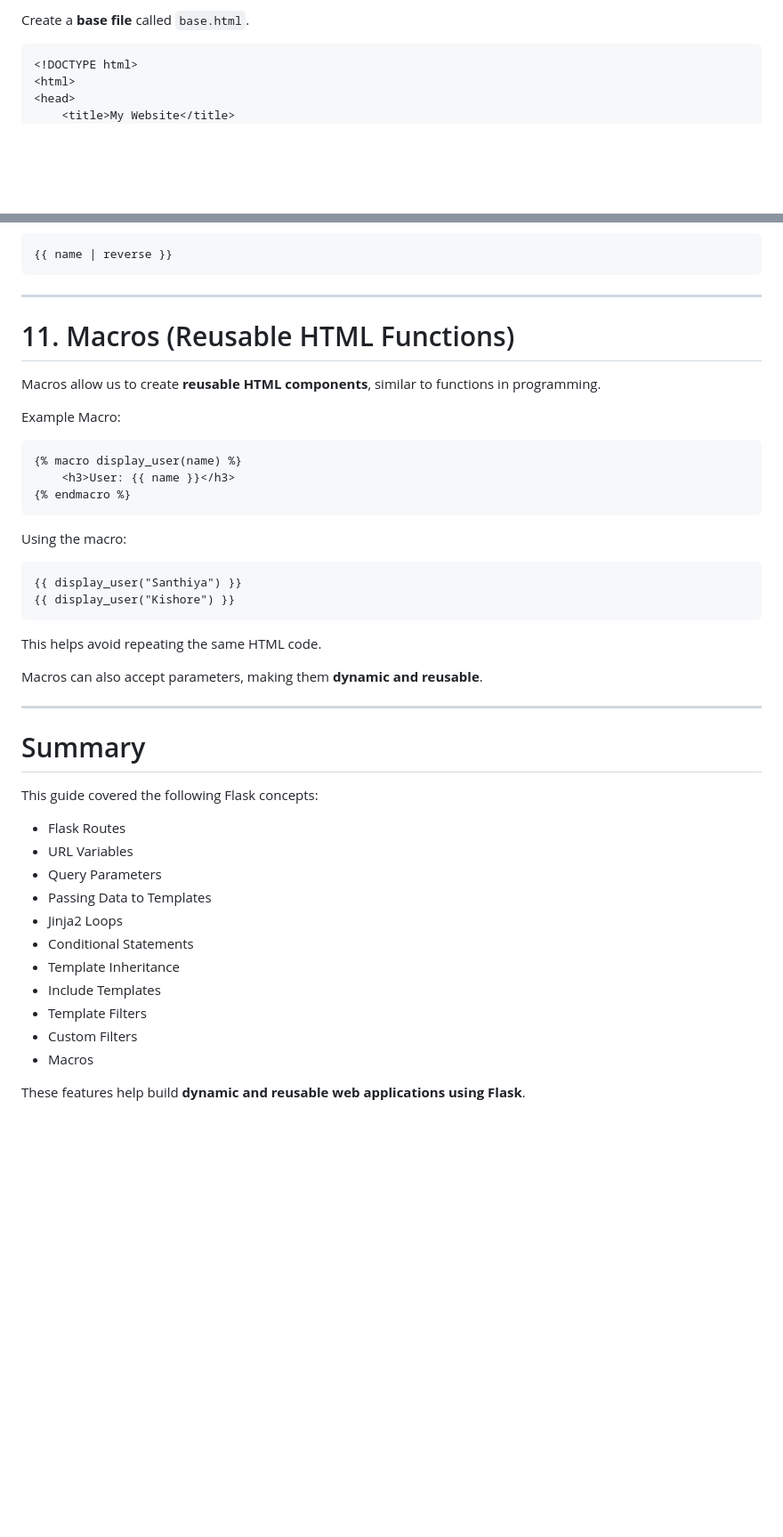
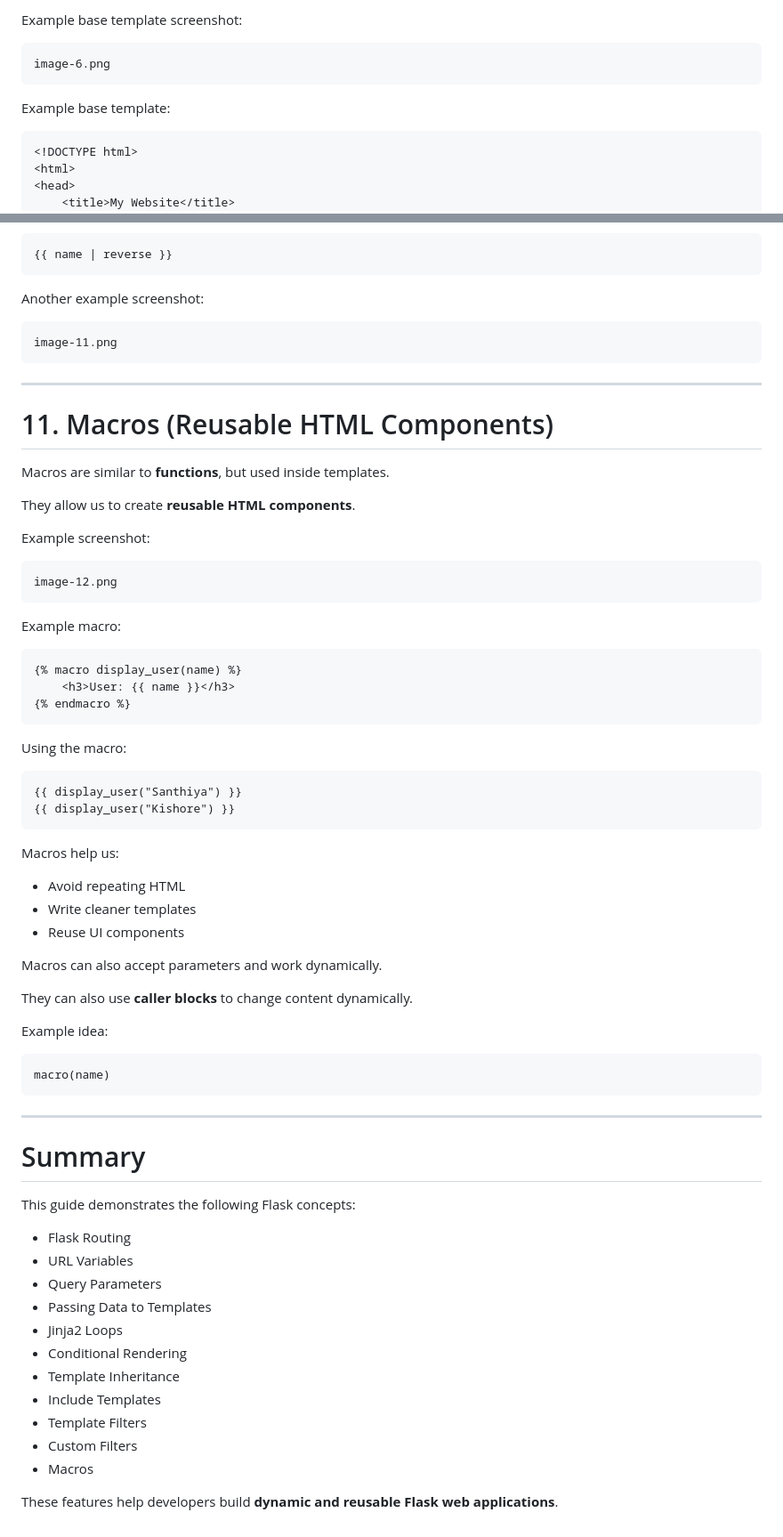
Before and after one commit to SanthiyaMeganathan/FlaskLearning, a Markdown page: readme.md, 2 parts joined by grey strips. Shown at 89% size. Rendered like a GitHub page; blank space fills up the shorter version.

````diff
--- a/readme.md
+++ b/readme.md
@@ -174,5 +246,11 @@ Example: Amazon has the same navbar on every page.
 
-Create a **base file** called `base.html`.
+Example base template screenshot:
+
+```
+image-6.png
+```
+
+Example base template:
 
 ```html
 <!DOCTYPE html>
@@ -270,13 +371,27 @@ Using the filter in HTML:
 {{ name | reverse }}
 ```
 
+Another example screenshot:
+
+```
+image-11.png
+```
+
 ---
 
-# 11. Macros (Reusable HTML Functions)
+# 11. Macros (Reusable HTML Components)
 
-Macros allow us to create **reusable HTML components**, similar to functions in programming.
+Macros are similar to **functions**, but used inside templates.
 
-Example Macro:
+They allow us to create **reusable HTML components**.
+
+Example screenshot:
+
+```
+image-12.png
+```
+
+Example macro:
 
 ```html
 {% macro display_user(name) %}
@@ -291,26 +406,38 @@ Using the macro:
 {{ display_user("Kishore") }}
 ```
 
-This helps avoid repeating the same HTML code.
+Macros help us:
 
-Macros can also accept parameters, making them **dynamic and reusable**.
+* Avoid repeating HTML
+* Write cleaner templates
+* Reuse UI components
+
+Macros can also accept parameters and work dynamically.
+
+They can also use **caller blocks** to change content dynamically.
+
+Example idea:
+
+```
+macro(name)
+```
 
 ---
 
 # Summary
 
-This guide covered the following Flask concepts:
+This guide demonstrates the following Flask concepts:
 
-* Flask Routes
+* Flask Routing
 * URL Variables
 * Query Parameters
 * Passing Data to Templates
 * Jinja2 Loops
-* Conditional Statements
+* Conditional Rendering
 * Template Inheritance
 * Include Templates
 * Template Filters
 * Custom Filters
 * Macros
 
-These features help build **dynamic and reusable web applications using Flask**.
+These features help developers build **dynamic and reusable Flask web applications**.
````
Also changed, not shown: other parts of readme.md (+138 -43 lines).
